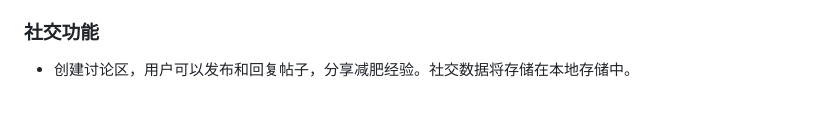
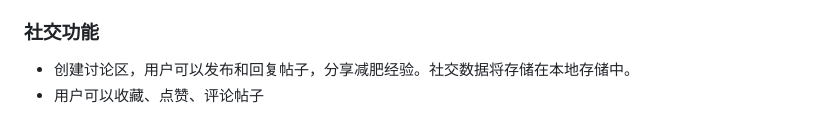
Before and after one commit to kttguo/loss-weight, a Markdown page: readme.md, the part around the change. GitHub-like rendering.

```diff
--- a/readme.md
+++ b/readme.md
@@ -260,3 +260,4 @@ document.getElementById('calculateButton').addEventListener('click', calculateDa
 
 ### 社交功能
 - 创建讨论区，用户可以发布和回复帖子，分享减肥经验。社交数据将存储在本地存储中。
+- 用户可以收藏、点赞、评论帖子
```
